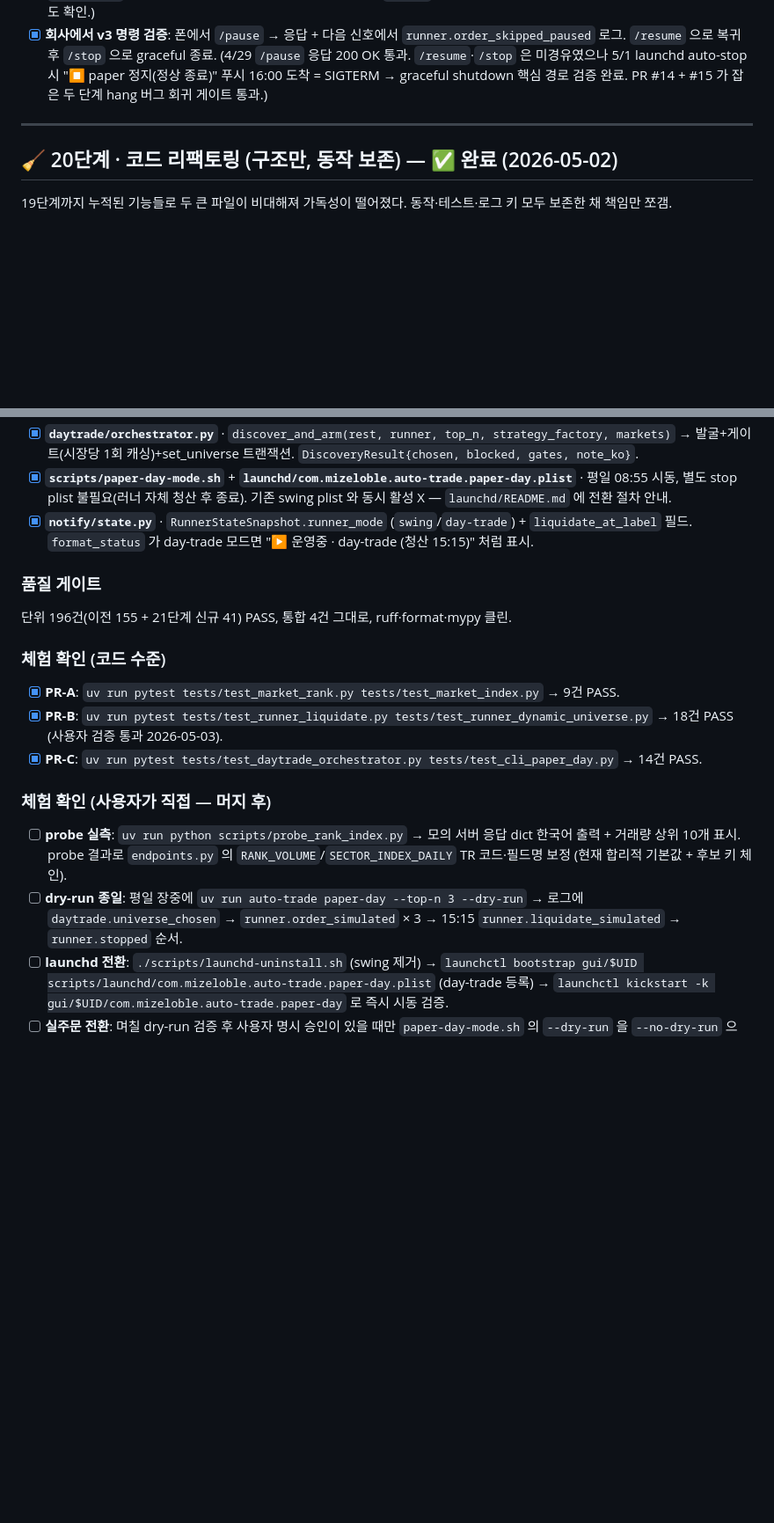
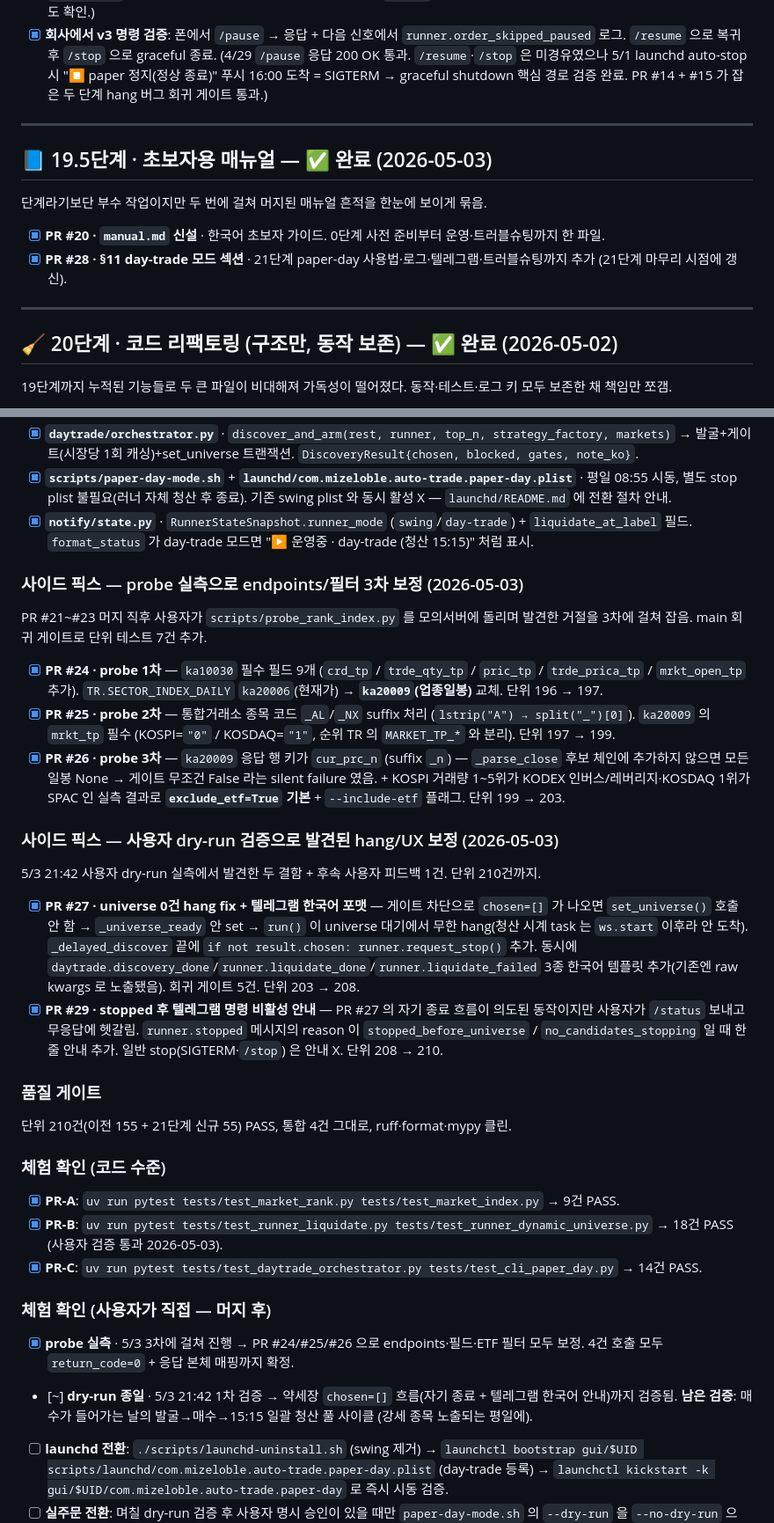
Before and after one commit to Mizeloble/auto-stock-trading, a Markdown page: todo-list.md, 2 parts joined by grey strips. Shown at 88% size. Rendered like a GitHub page; blank space fills up the shorter version.

Commit message:
chore: todo-list 21단계 사이드 픽스 (PR #24~#29) + 19.5 매뉴얼 단계 추가
21단계 본체(PR #21~#23) 머지 후 5/3 하루에 들어간 6개 PR 이 todo-list 에
반영되지 않아 다음 작업 결정 시 진행 상태를 잘못 읽을 위험. 사실 그대로 갱신.

- 19.5단계 신설 — manual.md 신설(PR #20) + §11 day-trade 섹션(PR #28)
- 21단계 사이드 픽스 (probe 후속) — PR #24/#25/#26 (단위 196 → 203)
- 21단계 사이드 픽스 (dry-run hang/UX) — PR #27/#29 (단위 203 → 210)
- 품질 게이트 — 단위 196 → 210, 신규 41 → 55
- 체험 확인 갱신 — probe [x](3차 완료), dry-run [~](chosen=[] 흐름 검증)

Co-Authored-By: Claude Opus 4.7 (1M context) <noreply@anthropic.com>

```diff
--- a/todo-list.md
+++ b/todo-list.md
@@ -267,6 +267,15 @@ uv run pytest -m integration   # 통합 4건 (모의투자 키 있을 때만)
 
 ---
 
+## 📘 19.5단계 · 초보자용 매뉴얼 — **✅ 완료** (2026-05-03)
+
+단계라기보단 부수 작업이지만 두 번에 걸쳐 머지된 매뉴얼 흔적을 한눈에 보이게 묶음.
+
+- [x] **PR #20 · `manual.md` 신설** · 한국어 초보자 가이드. 0단계 사전 준비부터 운영·트러블슈팅까지 한 파일.
+- [x] **PR #28 · §11 day-trade 모드 섹션** · 21단계 paper-day 사용법·로그·텔레그램·트러블슈팅까지 추가 (21단계 마무리 시점에 갱신).
+
+---
+
 ## 🧹 20단계 · 코드 리팩토링 (구조만, 동작 보존) — **✅ 완료** (2026-05-02)
 
 19단계까지 누적된 기능들로 두 큰 파일이 비대해져 가독성이 떨어졌다. 동작·테스트·로그 키 모두 보존한 채 책임만 쪼갬.
@@ -302,9 +311,24 @@ uv run pytest -m integration   # 통합 4건 (모의투자 키 있을 때만)
 - [x] **`scripts/paper-day-mode.sh`** + **`launchd/com.mizeloble.auto-trade.paper-day.plist`** · 평일 08:55 시동, 별도 stop plist 불필요(러너 자체 청산 후 종료). 기존 swing plist 와 동시 활성 X — `launchd/README.md` 에 전환 절차 안내.
 - [x] **`notify/state.py`** · `RunnerStateSnapshot.runner_mode` (`swing`/`day-trade`) + `liquidate_at_label` 필드. `format_status` 가 day-trade 모드면 "▶ 운영중 · day-trade (청산 15:15)" 처럼 표시.
 
+### 사이드 픽스 — probe 실측으로 endpoints/필터 3차 보정 (2026-05-03)
+
+PR #21~#23 머지 직후 사용자가 `scripts/probe_rank_index.py` 를 모의서버에 돌리며 발견한 거절을 3차에 걸쳐 잡음. main 회귀 게이트로 단위 테스트 7건 추가.
+
+- [x] **PR #24 · probe 1차** — `ka10030` 필수 필드 9개 (`crd_tp` / `trde_qty_tp` / `pric_tp` / `trde_prica_tp` / `mrkt_open_tp` 추가). `TR.SECTOR_INDEX_DAILY` `ka20006`(현재가) → **`ka20009`(업종일봉)** 교체. 단위 196 → 197.
+- [x] **PR #25 · probe 2차** — 통합거래소 종목 코드 `_AL`/`_NX` suffix 처리 (`lstrip("A") → split("_")[0]`). `ka20009` 의 `mrkt_tp` 필수 (KOSPI=`"0"` / KOSDAQ=`"1"`, 순위 TR 의 `MARKET_TP_*` 와 분리). 단위 197 → 199.
+- [x] **PR #26 · probe 3차** — `ka20009` 응답 행 키가 `cur_prc_n` (suffix `_n`) — `_parse_close` 후보 체인에 추가하지 않으면 모든 일봉 None → 게이트 무조건 False 라는 silent failure 였음. + KOSPI 거래량 1~5위가 KODEX 인버스/레버리지·KOSDAQ 1위가 SPAC 인 실측 결과로 **`exclude_etf=True` 기본** + `--include-etf` 플래그. 단위 199 → 203.
+
+### 사이드 픽스 — 사용자 dry-run 검증으로 발견된 hang/UX 보정 (2026-05-03)
+
+5/3 21:42 사용자 dry-run 실측에서 발견한 두 결함 + 후속 사용자 피드백 1건. 단위 210건까지.
+
+- [x] **PR #27 · universe 0건 hang fix + 텔레그램 한국어 포맷** — 게이트 차단으로 `chosen=[]` 가 나오면 `set_universe()` 호출 안 함 → `_universe_ready` 안 set → `run()` 이 universe 대기에서 무한 hang(청산 시계 task 는 `ws.start` 이후라 안 도착). `_delayed_discover` 끝에 `if not result.chosen: runner.request_stop()` 추가. 동시에 `daytrade.discovery_done`/`runner.liquidate_done`/`runner.liquidate_failed` 3종 한국어 템플릿 추가(기존엔 raw kwargs 로 노출됐음). 회귀 게이트 5건. 단위 203 → 208.
+- [x] **PR #29 · stopped 후 텔레그램 명령 비활성 안내** — PR #27 의 자기 종료 흐름이 의도된 동작이지만 사용자가 `/status` 보내고 무응답에 헷갈림. `runner.stopped` 메시지의 reason 이 `stopped_before_universe` / `no_candidates_stopping` 일 때 한 줄 안내 추가. 일반 stop(SIGTERM·`/stop`) 은 안내 X. 단위 208 → 210.
+
 ### 품질 게이트
 
-단위 196건(이전 155 + 21단계 신규 41) PASS, 통합 4건 그대로, ruff·format·mypy 클린.
+단위 210건(이전 155 + 21단계 신규 55) PASS, 통합 4건 그대로, ruff·format·mypy 클린.
 
 ### 체험 확인 (코드 수준)
 
@@ -314,8 +338,8 @@ uv run pytest -m integration   # 통합 4건 (모의투자 키 있을 때만)
 
 ### 체험 확인 (사용자가 직접 — 머지 후)
 
-- [ ] **probe 실측**: `uv run python scripts/probe_rank_index.py` → 모의 서버 응답 dict 한국어 출력 + 거래량 상위 10개 표시. probe 결과로 `endpoints.py` 의 `RANK_VOLUME`/`SECTOR_INDEX_DAILY` TR 코드·필드명 보정 (현재 합리적 기본값 + 후보 키 체인).
-- [ ] **dry-run 종일**: 평일 장중에 `uv run auto-trade paper-day --top-n 3 --dry-run` → 로그에 `daytrade.universe_chosen` → `runner.order_simulated` × 3 → 15:15 `runner.liquidate_simulated` → `runner.stopped` 순서.
+- [x] **probe 실측** · 5/3 3차에 걸쳐 진행 → PR #24/#25/#26 으로 endpoints·필드·ETF 필터 모두 보정. 4건 호출 모두 `return_code=0` + 응답 본체 매핑까지 확정.
+- [~] **dry-run 종일** · 5/3 21:42 1차 검증 → 약세장 `chosen=[]` 흐름(자기 종료 + 텔레그램 한국어 안내)까지 검증됨. **남은 검증**: 매수가 들어가는 날의 발굴→매수→15:15 일괄 청산 풀 사이클 (강세 종목 노출되는 평일에).
 - [ ] **launchd 전환**: `./scripts/launchd-uninstall.sh` (swing 제거) → `launchctl bootstrap gui/$UID scripts/launchd/com.mizeloble.auto-trade.paper-day.plist` (day-trade 등록) → `launchctl kickstart -k gui/$UID/com.mizeloble.auto-trade.paper-day` 로 즉시 시동 검증.
 - [ ] **실주문 전환**: 며칠 dry-run 검증 후 사용자 명시 승인이 있을 때만 `paper-day-mode.sh` 의 `--dry-run` 을 `--no-dry-run` 으로.
 
```
